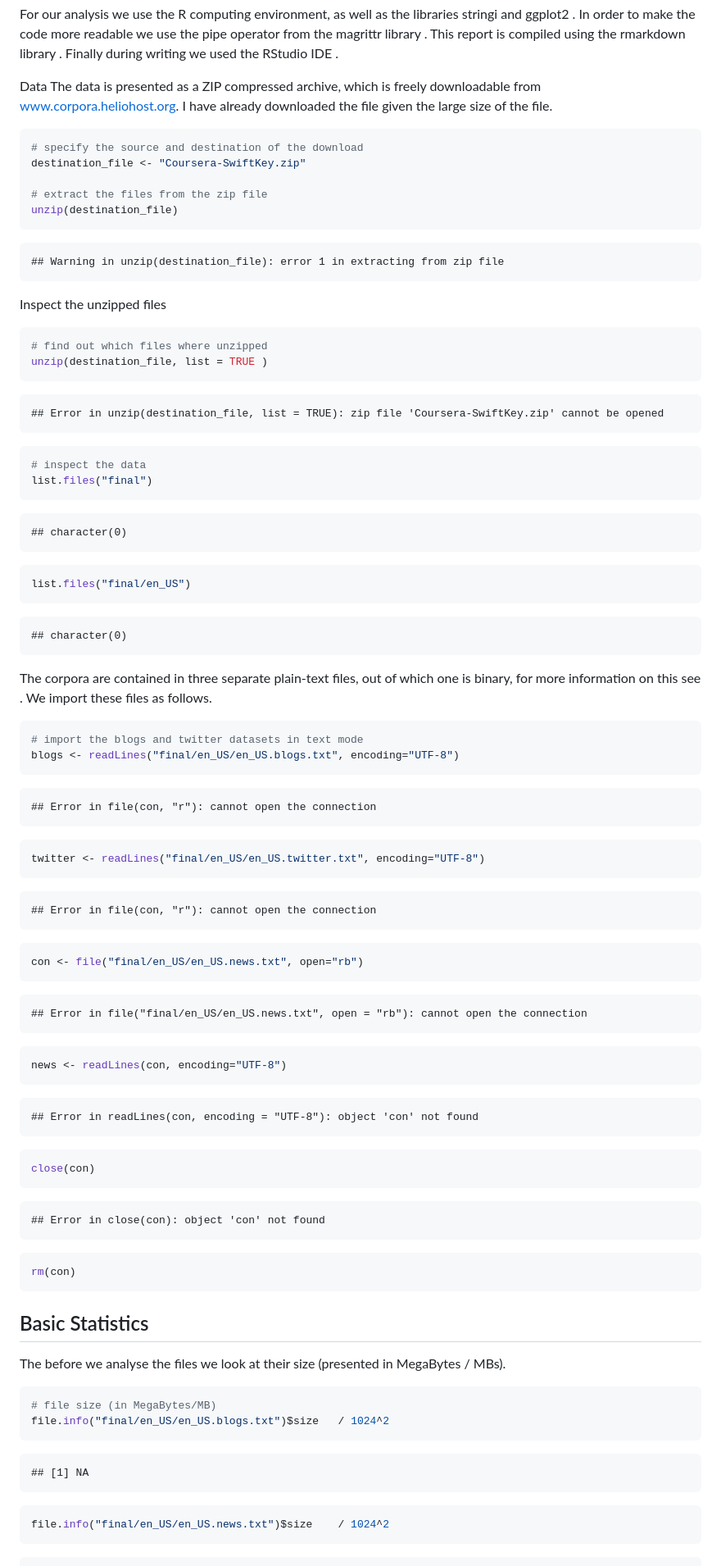
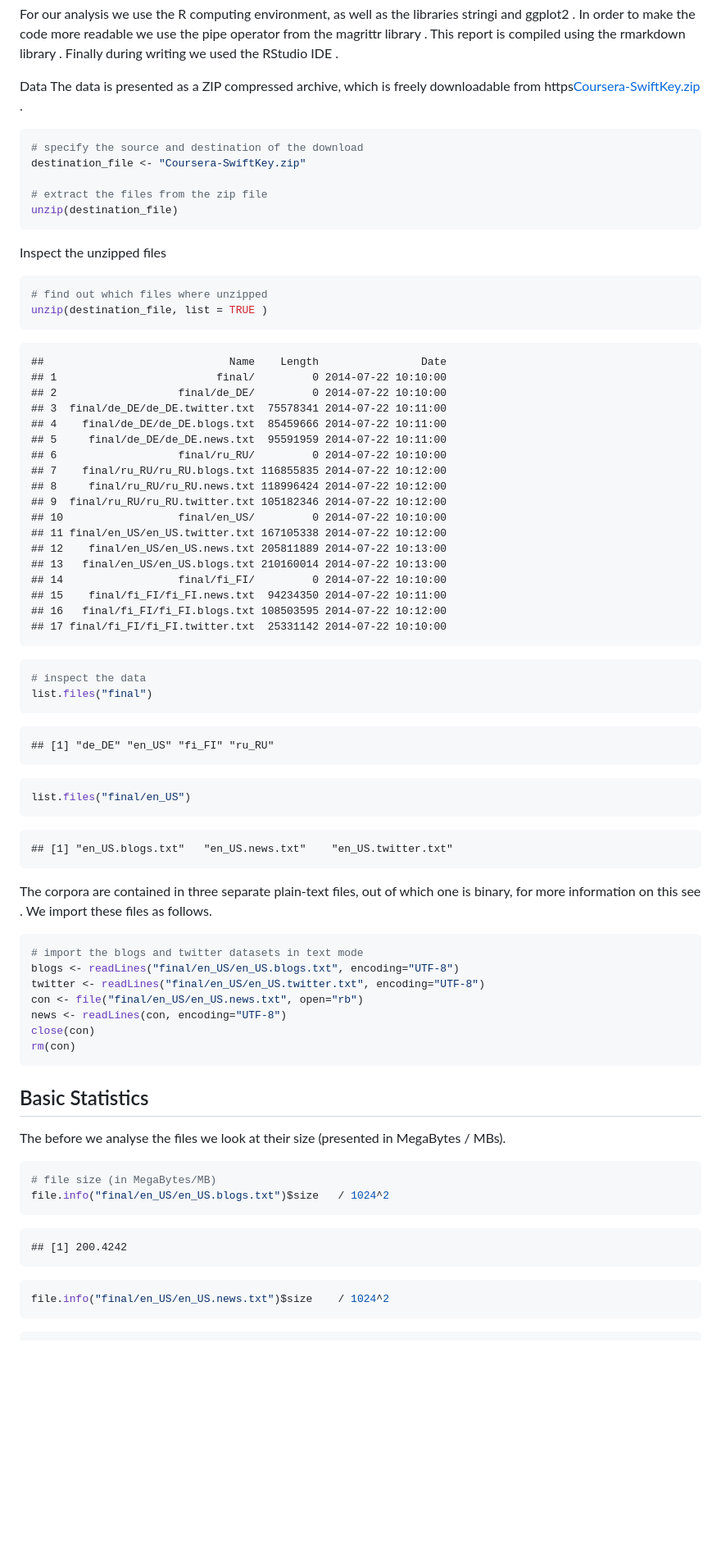
Before and after one commit to amitms/Data_Science_Capstone, a Markdown page: Milestone Report.md, the part around the change printed below. Shown: that part at 82% size. GitHub-like rendering; blank space fills up the shorter version.

````diff
--- a/Milestone Report.md
+++ b/Milestone Report.md
@@ -25,7 +34,8 @@ In the following section we will describe the data collection process, the secti
 For our analysis we use the R computing environment, as well as the libraries stringi and ggplot2 . In order to make the code more readable we use the pipe operator from the magrittr library . This report is compiled using the rmarkdown library . Finally during writing we used the RStudio IDE .
 
 Data
-The data is presented as a ZIP compressed archive, which is freely downloadable from www.corpora.heliohost.org. I have already downloaded the file given the large size of the file.
+The data is presented as a ZIP compressed archive, which is freely downloadable from https<a href="https://d396qusza40orc.cloudfront.net/dsscapstone/dataset/Coursera-SwiftKey.zip">Coursera-SwiftKey.zip</a> .
+
 
 ```r
 # specify the source and destination of the download
@@ -33,10 +43,6 @@ destination_file <- "Coursera-SwiftKey.zip"
 
 # extract the files from the zip file
 unzip(destination_file)
-```
-
-```
-## Warning in unzip(destination_file): error 1 in extracting from zip file
 ```
 
 Inspect the unzipped files
@@ -47,7 +53,24 @@ unzip(destination_file, list = TRUE )
 ```
 
 ```
-## Error in unzip(destination_file, list = TRUE): zip file 'Coursera-SwiftKey.zip' cannot be opened
+##                             Name    Length                Date
+## 1                         final/         0 2014-07-22 10:10:00
+## 2                   final/de_DE/         0 2014-07-22 10:10:00
+## 3  final/de_DE/de_DE.twitter.txt  75578341 2014-07-22 10:11:00
+## 4    final/de_DE/de_DE.blogs.txt  85459666 2014-07-22 10:11:00
+## 5     final/de_DE/de_DE.news.txt  95591959 2014-07-22 10:11:00
+## 6                   final/ru_RU/         0 2014-07-22 10:10:00
+## 7    final/ru_RU/ru_RU.blogs.txt 116855835 2014-07-22 10:12:00
+## 8     final/ru_RU/ru_RU.news.txt 118996424 2014-07-22 10:12:00
+## 9  final/ru_RU/ru_RU.twitter.txt 105182346 2014-07-22 10:12:00
+## 10                  final/en_US/         0 2014-07-22 10:10:00
+## 11 final/en_US/en_US.twitter.txt 167105338 2014-07-22 10:12:00
+## 12    final/en_US/en_US.news.txt 205811889 2014-07-22 10:13:00
+## 13   final/en_US/en_US.blogs.txt 210160014 2014-07-22 10:13:00
+## 14                  final/fi_FI/         0 2014-07-22 10:10:00
+## 15    final/fi_FI/fi_FI.news.txt  94234350 2014-07-22 10:11:00
+## 16   final/fi_FI/fi_FI.blogs.txt 108503595 2014-07-22 10:12:00
+## 17 final/fi_FI/fi_FI.twitter.txt  25331142 2014-07-22 10:10:00
 ```
 
 
@@ -57,7 +80,7 @@ list.files("final")
 ```
 
 ```
-## character(0)
+## [1] "de_DE" "en_US" "fi_FI" "ru_RU"
 ```
 
 
@@ -66,7 +89,7 @@ list.files("final/en_US")
 ```
 
 ```
-## character(0)
+## [1] "en_US.blogs.txt"   "en_US.news.txt"    "en_US.twitter.txt"
 ```
 
 The corpora are contained in three separate plain-text files, out of which one is binary, for more information on this see . We import these files as follows.
@@ -75,45 +98,10 @@ The corpora are contained in three separate plain-text files, out of which one i
 ```r
 # import the blogs and twitter datasets in text mode
 blogs <- readLines("final/en_US/en_US.blogs.txt", encoding="UTF-8")
-```
-
-```
-## Error in file(con, "r"): cannot open the connection
-```
-
-```r
 twitter <- readLines("final/en_US/en_US.twitter.txt", encoding="UTF-8")
-```
-
-```
-## Error in file(con, "r"): cannot open the connection
-```
-
-```r
 con <- file("final/en_US/en_US.news.txt", open="rb")
-```
-
-```
-## Error in file("final/en_US/en_US.news.txt", open = "rb"): cannot open the connection
-```
-
-```r
 news <- readLines(con, encoding="UTF-8")
-```
-
-```
-## Error in readLines(con, encoding = "UTF-8"): object 'con' not found
-```
-
-```r
 close(con)
-```
-
-```
-## Error in close(con): object 'con' not found
-```
-
-```r
 rm(con)
 ```
 
@@ -128,7 +116,7 @@ file.info("final/en_US/en_US.blogs.txt")$size   / 1024^2
 ```
 
 ```
-## [1] NA
+## [1] 200.4242
 ```
 
 ```r
````
Also changed, not shown: other parts of Milestone Report.md (+39 -43 lines), figure/unnamed-chunk-10-1.png (added), figure/unnamed-chunk-11-1.png (added), figure/unnamed-chunk-9-1.png (added), 1 other file.
